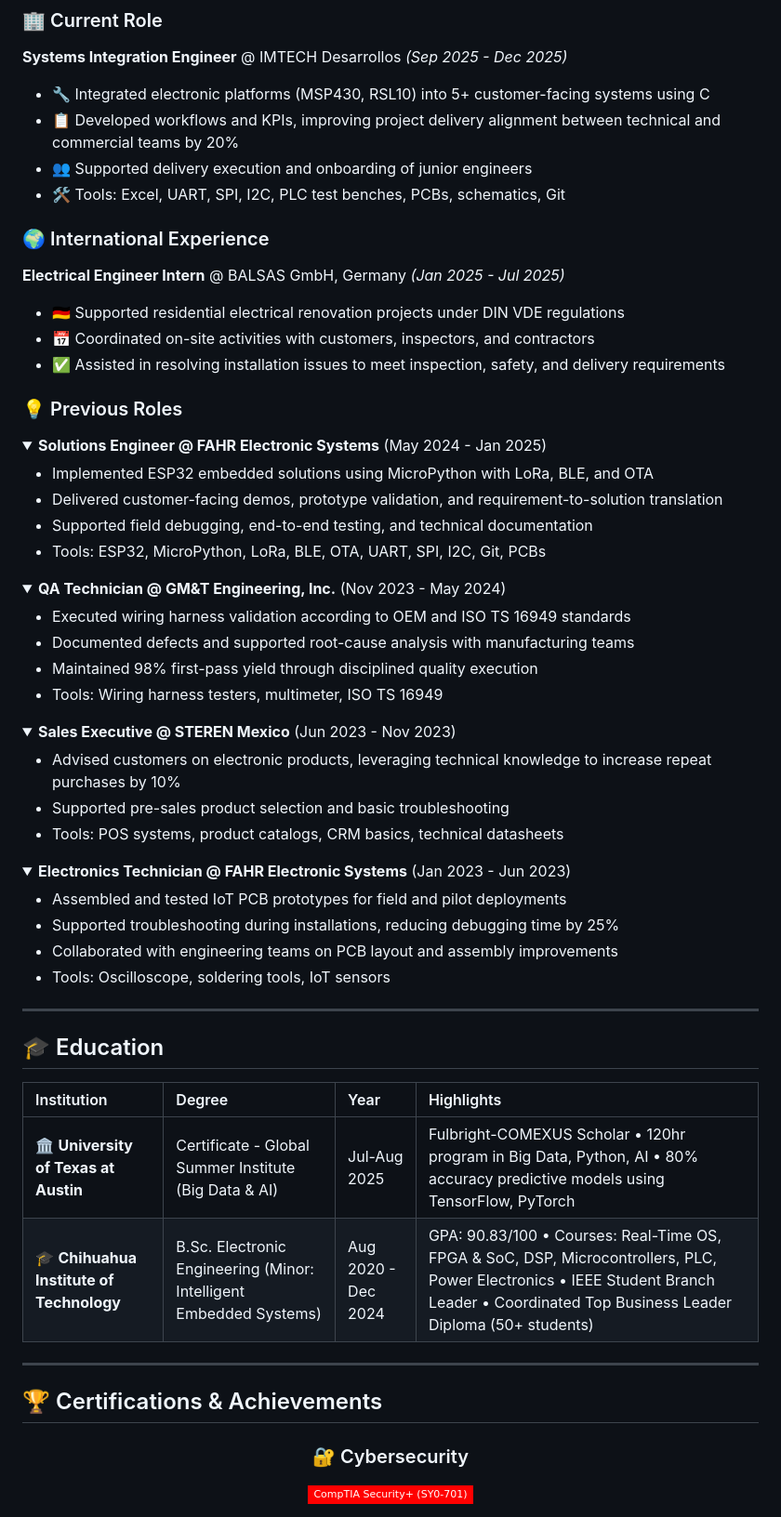
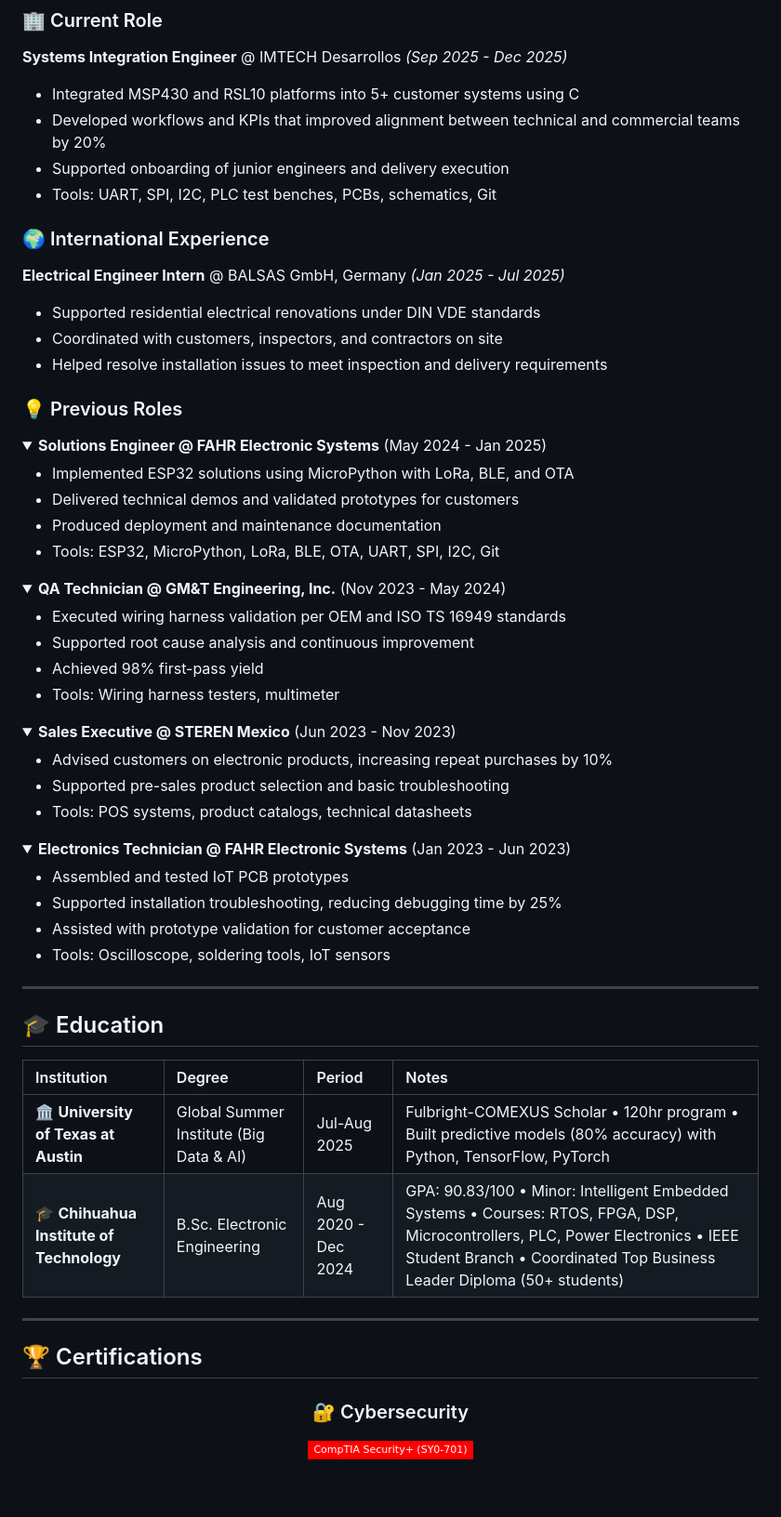
Before and after one commit to surbalo1/surbalo1, a Markdown page: README.md, the part around one of its changes. Shown at 93% size. Drawn GitHub-style; folded sections open; badges without logos; blank space fills up the shorter version.

```diff
--- a/README.md
+++ b/README.md
@@ -242,51 +230,51 @@ timeline
 
 ### 🏢 Current Role
 **Systems Integration Engineer** @ IMTECH Desarrollos *(Sep 2025 - Dec 2025)*
-- 🔧 Integrated electronic platforms (MSP430, RSL10) into 5+ customer-facing systems using C
-- 📋 Developed workflows and KPIs, improving project delivery alignment between technical and commercial teams by 20%
-- 👥 Supported delivery execution and onboarding of junior engineers
-- 🛠️ Tools: Excel, UART, SPI, I2C, PLC test benches, PCBs, schematics, Git
+- Integrated MSP430 and RSL10 platforms into 5+ customer systems using C
+- Developed workflows and KPIs that improved alignment between technical and commercial teams by 20%
+- Supported onboarding of junior engineers and delivery execution
+- Tools: UART, SPI, I2C, PLC test benches, PCBs, schematics, Git
 
 ### 🌍 International Experience
 **Electrical Engineer Intern** @ BALSAS GmbH, Germany *(Jan 2025 - Jul 2025)*
-- 🇩🇪 Supported residential electrical renovation projects under DIN VDE regulations
-- 📅 Coordinated on-site activities with customers, inspectors, and contractors
-- ✅ Assisted in resolving installation issues to meet inspection, safety, and delivery requirements
+- Supported residential electrical renovations under DIN VDE standards
+- Coordinated with customers, inspectors, and contractors on site
+- Helped resolve installation issues to meet inspection and delivery requirements
 
 ### 💡 Previous Roles
 
 <details>
 <summary><b>Solutions Engineer @ FAHR Electronic Systems</b> (May 2024 - Jan 2025)</summary>
 
-- Implemented ESP32 embedded solutions using MicroPython with LoRa, BLE, and OTA
-- Delivered customer-facing demos, prototype validation, and requirement-to-solution translation
-- Supported field debugging, end-to-end testing, and technical documentation
-- Tools: ESP32, MicroPython, LoRa, BLE, OTA, UART, SPI, I2C, Git, PCBs
+- Implemented ESP32 solutions using MicroPython with LoRa, BLE, and OTA
+- Delivered technical demos and validated prototypes for customers
+- Produced deployment and maintenance documentation
+- Tools: ESP32, MicroPython, LoRa, BLE, OTA, UART, SPI, I2C, Git
 </details>
 
 <details>
 <summary><b>QA Technician @ GM&T Engineering, Inc.</b> (Nov 2023 - May 2024)</summary>
 
-- Executed wiring harness validation according to OEM and ISO TS 16949 standards
-- Documented defects and supported root-cause analysis with manufacturing teams
-- Maintained 98% first-pass yield through disciplined quality execution
-- Tools: Wiring harness testers, multimeter, ISO TS 16949
+- Executed wiring harness validation per OEM and ISO TS 16949 standards
+- Supported root cause analysis and continuous improvement
+- Achieved 98% first-pass yield
+- Tools: Wiring harness testers, multimeter
 </details>
 
 <details>
 <summary><b>Sales Executive @ STEREN Mexico</b> (Jun 2023 - Nov 2023)</summary>
 
-- Advised customers on electronic products, leveraging technical knowledge to increase repeat purchases by 10%
+- Advised customers on electronic products, increasing repeat purchases by 10%
 - Supported pre-sales product selection and basic troubleshooting
-- Tools: POS systems, product catalogs, CRM basics, technical datasheets
+- Tools: POS systems, product catalogs, technical datasheets
 </details>
 
 <details>
 <summary><b>Electronics Technician @ FAHR Electronic Systems</b> (Jan 2023 - Jun 2023)</summary>
 
-- Assembled and tested IoT PCB prototypes for field and pilot deployments
-- Supported troubleshooting during installations, reducing debugging time by 25%
-- Collaborated with engineering teams on PCB layout and assembly improvements
+- Assembled and tested IoT PCB prototypes
+- Supported installation troubleshooting, reducing debugging time by 25%
+- Assisted with prototype validation for customer acceptance
 - Tools: Oscilloscope, soldering tools, IoT sensors
 </details>
 
@@ -296,16 +284,16 @@ timeline
 
 <div align="center">
 
-| Institution | Degree | Year | Highlights |
-|:------------|:-------|:-----|:-----------|
-| 🏛️ **University of Texas at Austin** | Certificate - Global Summer Institute (Big Data & AI) | Jul-Aug 2025 | Fulbright-COMEXUS Scholar • 120hr program in Big Data, Python, AI • 80% accuracy predictive models using TensorFlow, PyTorch |
-| 🎓 **Chihuahua Institute of Technology** | B.Sc. Electronic Engineering (Minor: Intelligent Embedded Systems) | Aug 2020 - Dec 2024 | GPA: 90.83/100 • Courses: Real-Time OS, FPGA & SoC, DSP, Microcontrollers, PLC, Power Electronics • IEEE Student Branch Leader • Coordinated Top Business Leader Diploma (50+ students) |
+| Institution | Degree | Period | Notes |
+|:------------|:-------|:-------|:------|
+| 🏛️ **University of Texas at Austin** | Global Summer Institute (Big Data & AI) | Jul-Aug 2025 | Fulbright-COMEXUS Scholar • 120hr program • Built predictive models (80% accuracy) with Python, TensorFlow, PyTorch |
+| 🎓 **Chihuahua Institute of Technology** | B.Sc. Electronic Engineering | Aug 2020 - Dec 2024 | GPA: 90.83/100 • Minor: Intelligent Embedded Systems • Courses: RTOS, FPGA, DSP, Microcontrollers, PLC, Power Electronics • IEEE Student Branch • Coordinated Top Business Leader Diploma (50+ students) |
 
 </div>
 
 ---
 
-## 🏆 Certifications & Achievements
+## 🏆 Certifications
 
 <div align="center">
 
```
Also changed, not shown: other parts of README.md (+65 -77 lines).
